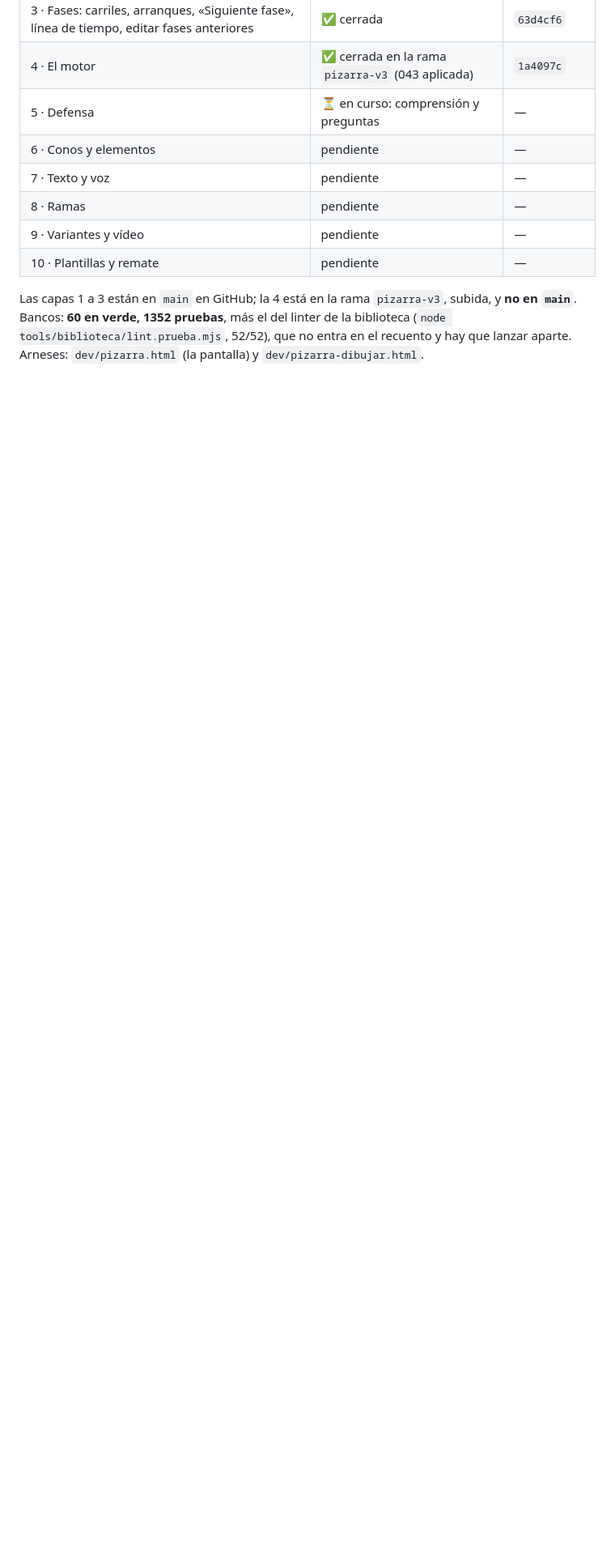
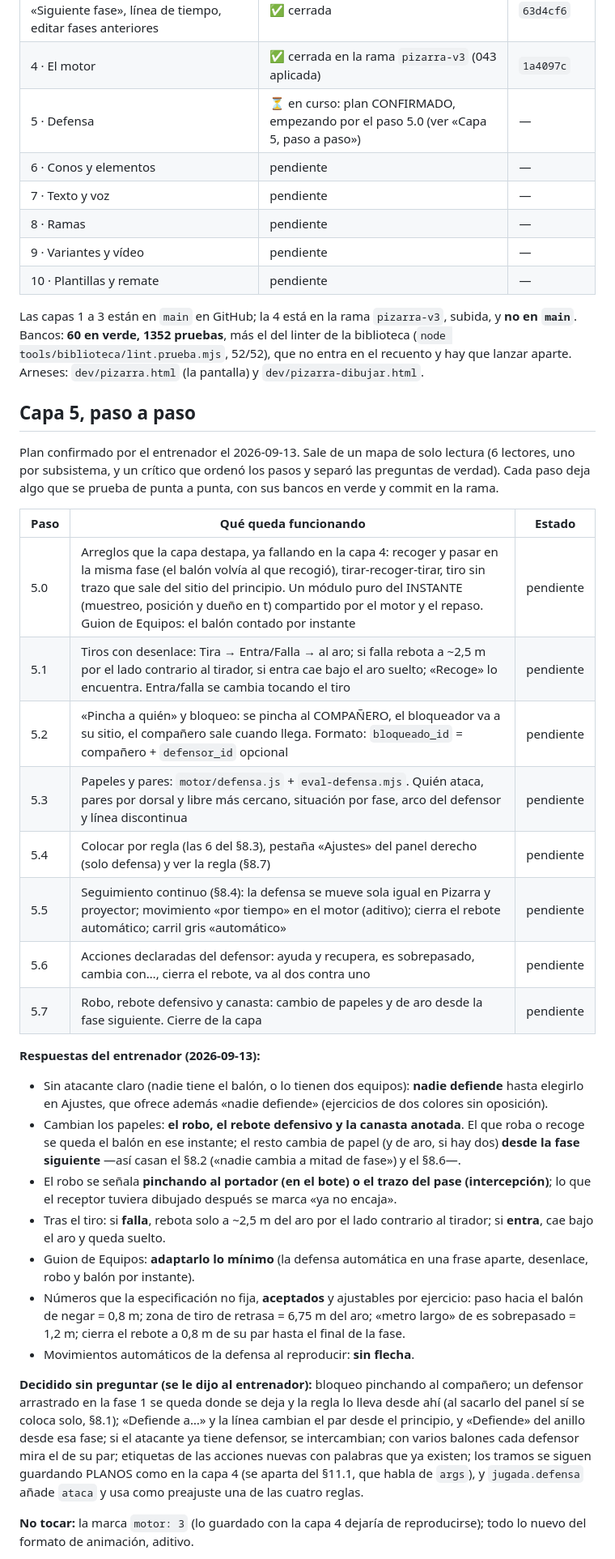
Before and after one commit to beltranarecon-ship-it/Playbook, a Markdown page: PROGRESO-PIZARRA.md, the part around one of its changes. Shown at 81% size. Rendered like a GitHub page; blank space fills up the shorter version.

Commit message:
Registro: plan confirmado de la capa 5 y respuestas del entrenador
Co-Authored-By: Claude Opus 5 <noreply@anthropic.com>

```diff
--- a/PROGRESO-PIZARRA.md
+++ b/PROGRESO-PIZARRA.md
@@ -33,7 +33,7 @@ el «pincha a quién» con el bloqueo; «romper la regla a propósito»
 | 2 · Dibujar: anillo, trazo, nodos, encadenado, repaso | ✅ cerrada | `2db2b91` |
 | 3 · Fases: carriles, arranques, «Siguiente fase», línea de tiempo, editar fases anteriores | ✅ cerrada | `63d4cf6` |
 | 4 · El motor | ✅ cerrada en la rama `pizarra-v3` (043 aplicada) | `1a4097c` |
-| 5 · Defensa | ⏳ en curso: comprensión y preguntas | — |
+| 5 · Defensa | ⏳ en curso: plan CONFIRMADO, empezando por el paso 5.0 (ver «Capa 5, paso a paso») | — |
 | 6 · Conos y elementos | pendiente | — |
 | 7 · Texto y voz | pendiente | — |
 | 8 · Ramas | pendiente | — |
@@ -46,3 +46,59 @@ pruebas**, más el del linter de la biblioteca (`node
 tools/biblioteca/lint.prueba.mjs`, 52/52), que no entra en el recuento y
 hay que lanzar aparte. Arneses: `dev/pizarra.html` (la pantalla) y
 `dev/pizarra-dibujar.html`.
+
+## Capa 5, paso a paso
+
+Plan confirmado por el entrenador el 2026-09-13. Sale de un mapa de solo
+lectura (6 lectores, uno por subsistema, y un crítico que ordenó los
+pasos y separó las preguntas de verdad). Cada paso deja algo que se prueba
+de punta a punta, con sus bancos en verde y commit en la rama.
+
+| Paso | Qué queda funcionando | Estado |
+|---|---|---|
+| 5.0 | Arreglos que la capa destapa, ya fallando en la capa 4: recoger y pasar en la misma fase (el balón volvía al que recogió), tirar-recoger-tirar, tiro sin trazo que sale del sitio del principio. Un módulo puro del INSTANTE (muestreo, posición y dueño en t) compartido por el motor y el repaso. Guion de Equipos: el balón contado por instante | pendiente |
+| 5.1 | Tiros con desenlace: Tira → Entra/Falla → al aro; si falla rebota a ~2,5 m por el lado contrario al tirador, si entra cae bajo el aro suelto; «Recoge» lo encuentra. Entra/falla se cambia tocando el tiro | pendiente |
+| 5.2 | «Pincha a quién» y bloqueo: se pincha al COMPAÑERO, el bloqueador va a su sitio, el compañero sale cuando llega. Formato: `bloqueado_id` = compañero + `defensor_id` opcional | pendiente |
+| 5.3 | Papeles y pares: `motor/defensa.js` + `eval-defensa.mjs`. Quién ataca, pares por dorsal y libre más cercano, situación por fase, arco del defensor y línea discontinua | pendiente |
+| 5.4 | Colocar por regla (las 6 del §8.3), pestaña «Ajustes» del panel derecho (solo defensa) y ver la regla (§8.7) | pendiente |
+| 5.5 | Seguimiento continuo (§8.4): la defensa se mueve sola igual en Pizarra y proyector; movimiento «por tiempo» en el motor (aditivo); cierra el rebote automático; carril gris «automático» | pendiente |
+| 5.6 | Acciones declaradas del defensor: ayuda y recupera, es sobrepasado, cambia con…, cierra el rebote, va al dos contra uno | pendiente |
+| 5.7 | Robo, rebote defensivo y canasta: cambio de papeles y de aro desde la fase siguiente. Cierre de la capa | pendiente |
+
+**Respuestas del entrenador (2026-09-13):**
+
+- Sin atacante claro (nadie tiene el balón, o lo tienen dos equipos):
+  **nadie defiende** hasta elegirlo en Ajustes, que ofrece además
+  «nadie defiende» (ejercicios de dos colores sin oposición).
+- Cambian los papeles: **el robo, el rebote defensivo y la canasta
+  anotada**. El que roba o recoge se queda el balón en ese instante; el
+  resto cambia de papel (y de aro, si hay dos) **desde la fase
+  siguiente** —así casan el §8.2 («nadie cambia a mitad de fase») y el
+  §8.6—.
+- El robo se señala **pinchando al portador (en el bote) o el trazo del
+  pase (intercepción)**; lo que el receptor tuviera dibujado después se
+  marca «ya no encaja».
+- Tras el tiro: si **falla**, rebota solo a ~2,5 m del aro por el lado
+  contrario al tirador; si **entra**, cae bajo el aro y queda suelto.
+- Guion de Equipos: **adaptarlo lo mínimo** (la defensa automática en una
+  frase aparte, desenlace, robo y balón por instante).
+- Números que la especificación no fija, **aceptados** y ajustables por
+  ejercicio: paso hacia el balón de negar = 0,8 m; zona de tiro de
+  retrasa = 6,75 m del aro; «metro largo» de es sobrepasado = 1,2 m;
+  cierra el rebote a 0,8 m de su par hasta el final de la fase.
+- Movimientos automáticos de la defensa al reproducir: **sin flecha**.
+
+**Decidido sin preguntar (se le dijo al entrenador):** bloqueo pinchando
+al compañero; un defensor arrastrado en la fase 1 se queda donde se deja
+y la regla lo lleva desde ahí (al sacarlo del panel sí se coloca solo,
+§8.1); «Defiende a…» y la línea cambian el par desde el principio, y
+«Defiende» del anillo desde esa fase; si el atacante ya tiene defensor,
+se intercambian; con varios balones cada defensor mira el de su par;
+etiquetas de las acciones nuevas con palabras que ya existen; los tramos
+se siguen guardando PLANOS como en la capa 4 (se aparta del §11.1, que
+habla de `args`), y `jugada.defensa` añade `ataca` y usa como preajuste
+una de las cuatro reglas.
+
+**No tocar:** la marca `motor: 3` (lo guardado con la capa 4 dejaría de
+reproducirse); todo lo nuevo del formato de animación, aditivo.
+
```
Also changed, not shown: other parts of PROGRESO-PIZARRA.md (+5 -0 lines).
